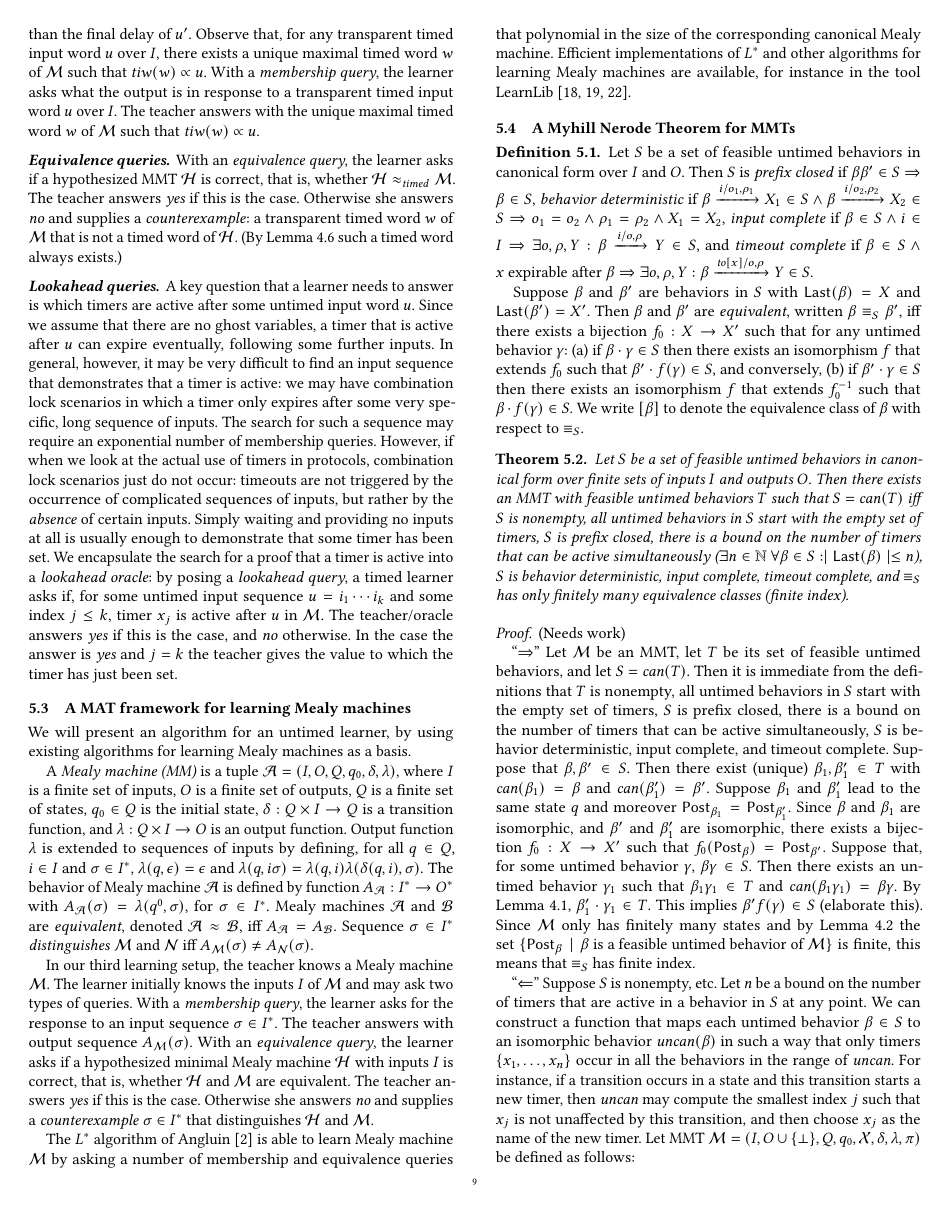
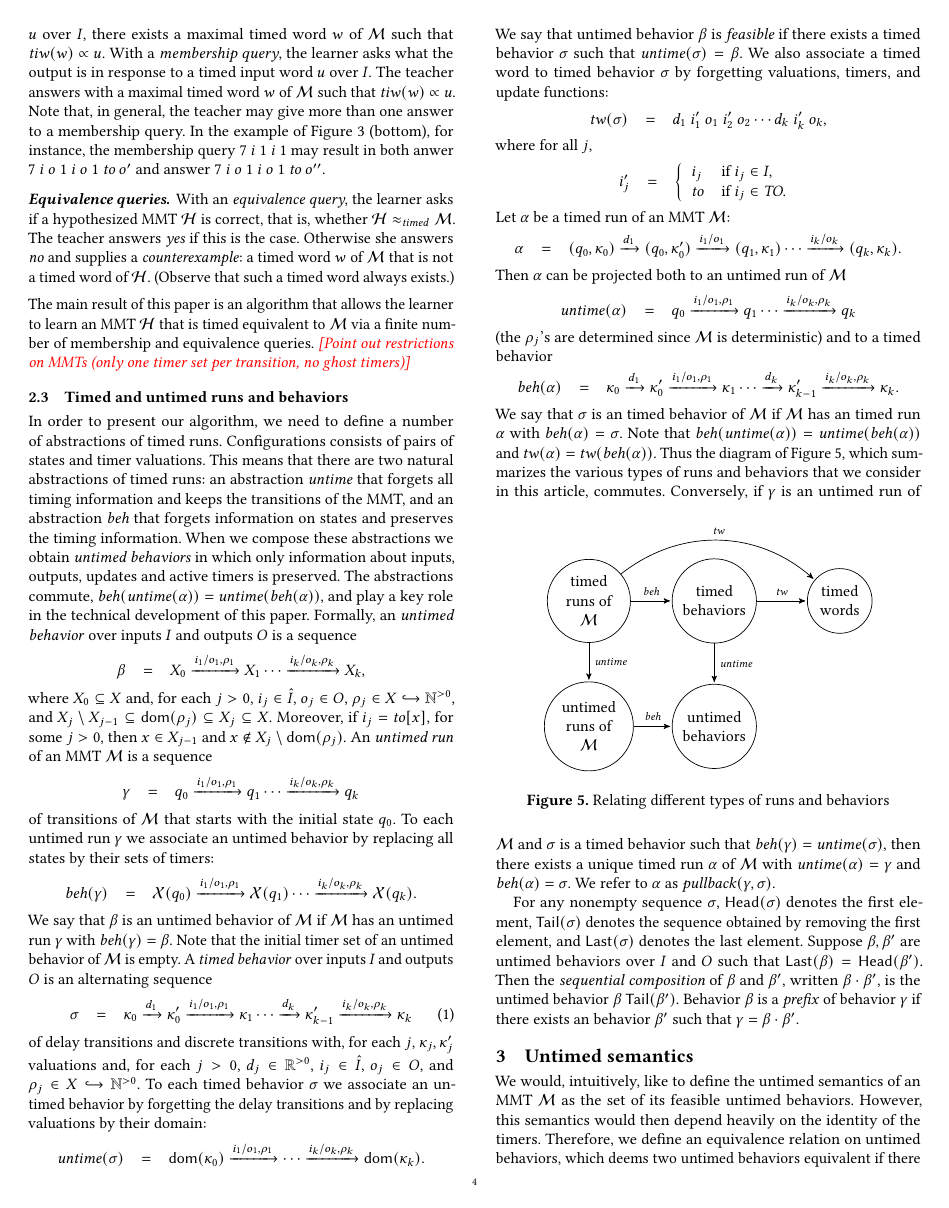
Before and after one commit to bengt-jonsson/learning-timers, a LaTeX paper (main.tex, which reads MMT.tex, algorithm.tex): page 9 of 13 before the commit and page 4 of 13 after it. Compiled offline with pdfLaTeX.

Commit message:
moved intro timed MAT framework to MMT section and polished layout of this section

```diff
--- a/MMT.tex
+++ b/MMT.tex
@@ -243,5 +297,25 @@ select the timing of inputs.
+for any timed input word $u$ over $I$,
+there exists a maximal timed word $w$ of $\M$ such that $\timedinputword(w) \propto u$.
+With a \emph{membership query}, the learner asks what the output is in response to a timed input word $u$ over $I$.
+The teacher answers with a maximal timed word $w$ of $\M$ such that $\timedinputword(w) \propto u$.
+Note that, in general, the teacher may give more than one answer to a membership query.
+In the example of Figure~\ref{fig:nondeterminism} (bottom), for instance, the membership query $7 ~ i ~ 1 ~ i ~ 1$ may result in both anwer
+$7 ~ i ~ o ~ 1 ~ i ~ o ~ 1 ~ \mathit{to} ~ o'$ and answer  $7 ~ i ~ o ~ 1 ~ i ~ o ~ 1 ~ \mathit{to} ~ o''$.
+
+\paragraph{Equivalence queries.}
+With an \emph{equivalence query}, the learner asks if a hypothesized MMT $\CH$ is correct, that is,
+whether $\CH \approx_{\mathit{timed}} \M$.
+The teacher answers \emph{yes} if this is the case. Otherwise she answers \emph{no} and supplies a
+\emph{counterexample}: a timed word $w$ of $\M$ that is not a timed word of $\CH$.
+(Observe that such a timed word always exists.)
+
+\vspace{0.5em}
+\noindent
+The main result of this paper is an algorithm that allows the learner to learn an MMT $\CH$ that is timed equivalent to
+$\M$ via a finite number of membership and equivalence queries. \todofv{Point out restrictions on MMTs (only one timer set per transition, no ghost timers)}
 
 \subsection{Timed and untimed runs and behaviors}
+In order to present our algorithm, we need to define a number of abstractions of timed runs.
 Configurations consists of pairs of states and timer valuations. This means that there are two natural abstractions of
 timed runs: an abstraction $\untime$ that forgets all timing information and keeps the transitions of the MMT,
 and an abstraction $\beh$ that forgets information on states and preserves the timing information.
@@ -252,7 +326,7 @@ the technical development of this paper.
 %
 Formally, an \emph{untimed behavior} over inputs $I$ and outputs $O$ is a sequence
 \begin{eqnarray*}
-\beta & = & X_0 \xrightarrow{i_1/o_1, \rho_1} X_1  \xrightarrow{i_2/o_2, \rho_2} X_2 \cdots \xrightarrow{i_k/o_k, \rho_k} X_{k},
+\beta & = & X_0 \xrightarrow{i_1/o_1, \rho_1} X_1  \cdots \xrightarrow{i_k/o_k, \rho_k} X_{k},
 \end{eqnarray*}
 where $X_0 \subseteq X$ and, for each $j>0$,  $i_j \in \extinputs$, $o_j \in O$, $\rho_j \in X \hookrightarrow \natplus$, and
  $X_j \setminus X_{j-1}  \subseteq \domof{\rho_j} \subseteq X_j \subseteq X$.
@@ -260,13 +334,13 @@ Moreover, if $i_j = \toevent{x}$, for some $j>0$, then $x \in X_{j-1}$ and $x \n
 %
 An \emph{untimed run} of an MMT $\M$ is a sequence
 \begin{eqnarray*}
-\gamma & = & q_0 \xrightarrow{i_1/o_1, \rho_1} q_1  \xrightarrow{i_2/o_2, \rho_2} q_2 \cdots \xrightarrow{i_k/o_k, \rho_k} q_k
+\gamma & = & q_0 \xrightarrow{i_1/o_1, \rho_1} q_1   \cdots \xrightarrow{i_k/o_k, \rho_k} q_k
 \end{eqnarray*}
 of transitions of $\M$ that starts with the initial state $q_0$.
 To each untimed run $\gamma$ we associate an untimed behavior by replacing all
 states by their sets of timers:
 \begin{eqnarray*}
-\beh(\gamma) & = & \vars(q_0) \xrightarrow{i_1/o_1, \rho_1} \vars(q_1)  \xrightarrow{i_2/o_2, \rho_2} \vars(q_2) \cdots \xrightarrow{i_k/o_k, \rho_k} \vars(q_k).
+\beh(\gamma) & = & \vars(q_0) \xrightarrow{i_1/o_1, \rho_1} \vars(q_1)  \cdots \xrightarrow{i_k/o_k, \rho_k} \vars(q_k).
 \end{eqnarray*}
 We say that $\beta$ is an untimed behavior of $\M$ if $\M$ has an untimed run $\gamma$ with $\beh(\gamma) = \beta$.
 Note that the initial timer set of an untimed behavior of $\M$ is empty.
@@ -274,38 +348,41 @@ Note that the initial timer set of an untimed behavior of $\M$ is empty.
 A \emph{timed behavior} over inputs $I$ and outputs $O$ is an alternating sequence
 \begin{eqnarray}
 \label{timedbehavior}
-\sigma & = & \tvals_0 \xrightarrow{d_1} \tvals'_0 \xrightarrow{i_1/o_1, \rho_1} \tvals_1 \xrightarrow{d_2} \tvals'_1 \xrightarrow{i_2/o_2, \rho_2} \tvals_2 \cdots
+\sigma & = & \tvals_0 \xrightarrow{d_1} \tvals'_0 \xrightarrow{i_1/o_1, \rho_1} \tvals_1 \cdots
 \xrightarrow{d_k} \tvals'_{k-1} \xrightarrow{i_k/o_k, \rho_k} \tvals_{k}
 \end{eqnarray}
 of delay transitions and discrete transitions with, for each $j$,
 $\tvals_j, \tvals'_j$ valuations and,
 for each $j>0$,  $d_j \in \delays$, $i_j \in \extinputs$, $o_j \in O$, and $\rho_j \in X \hookrightarrow \natplus$.
 To each timed behavior $\sigma$ we associate an untimed behavior by forgetting the
-delays transitions and by replacing valuations by their domain:
+delay transitions and by replacing valuations by their domain:
 \begin{eqnarray*}
-\untime(\sigma) & = & \domof{\tvals_0} \xrightarrow{i_1/o_1, \rho_1} \domof{\tvals_1}  \xrightarrow{i_2/o_2, \rho_2} \domof{\tvals_2} \cdots \xrightarrow{i_k/o_k, \rho_k} \domof{\tvals_k}.
+\untime(\sigma) & = & \domof{\tvals_0} \xrightarrow{i_1/o_1, \rho_1}  \cdots \xrightarrow{i_k/o_k, \rho_k} \domof{\tvals_k}.
 \end{eqnarray*}
 We say that untimed behavior $\beta$ is \emph{feasible} if there exists a timed behavior $\sigma$ such that $\untime(\sigma) = \beta$.
 We also associate a timed word to timed behavior $\sigma$ by forgetting valuations, timers, and update functions:
 \begin{eqnarray*}
-\timedword(\sigma) & = & d_ 1 ~ i'_1 ~ o_1 ~ i'_2 ~ o_2 \cdots d_k ~ i'_k ~ o_k, \mbox{ where for all } j,
-i'_j  =  \left\{ \begin{array}{ll}
+\timedword(\sigma) & = & d_ 1 ~ i'_1 ~ o_1 ~ i'_2 ~ o_2 \cdots d_k ~ i'_k ~ o_k,
+\end{eqnarray*}
+where for all  $j$,
+\begin{eqnarray*}
+i'_j  & = &  \left\{ \begin{array}{ll}
 i_j & \mbox{if } i_j \in I,\\
 \mathit{to} & \mbox{if } i_j \in \toevents.
 \end{array} \right.
 \end{eqnarray*}
 Let $\alpha$ be a timed run of an MMT $\M$:
 \begin{eqnarray*}
-\alpha & = & (q_0, \tvals_0) \xrightarrow{d_1} (q_0, \tvals'_0) \xrightarrow{i_1/o_1} (q_1, \tvals_1) \xrightarrow{d_2} (q_1, \tvals'_1)  \cdots
+\alpha & = & (q_0, \tvals_0) \xrightarrow{d_1} (q_0, \tvals'_0) \xrightarrow{i_1/o_1} (q_1, \tvals_1)  \cdots
  \xrightarrow{i_k/o_k} (q_k, \tvals_k).
 \end{eqnarray*}
 Then $\alpha$ can be projected both to an untimed run of $\M$
 \begin{eqnarray*}
-\untime (\alpha) & = & q_0 \xrightarrow{i_1/o_1, \rho_1} q_1  \xrightarrow{i_2/o_2, \rho_2} q_2 \cdots \xrightarrow{i_k/o_k, \rho_k} q_k
+\untime (\alpha) & = & q_0 \xrightarrow{i_1/o_1, \rho_1} q_1  \cdots \xrightarrow{i_k/o_k, \rho_k} q_k
 \end{eqnarray*}
 (the $\rho_j$'s are determined since $\M$ is deterministic) and to a timed behavior
 \begin{eqnarray*}
-\beh(\alpha) & = & \tvals_0 \xrightarrow{d_1} \tvals'_0 \xrightarrow{i_1/o_1, \rho_1} \tvals_1 \xrightarrow{d_2} \tvals'_1 \xrightarrow{i_2/o_2, \rho_2} \tvals_2 \cdots
+\beh(\alpha) & = & \tvals_0 \xrightarrow{d_1} \tvals'_0 \xrightarrow{i_1/o_1, \rho_1} \tvals_1  \cdots
 \xrightarrow{d_k} \tvals'_{k-1} \xrightarrow{i_k/o_k, \rho_k} \tvals_{k}.
 \end{eqnarray*}
 \iflong
--- a/algorithm.tex
+++ b/algorithm.tex
@@ -106,41 +111,33 @@ Thus the fractional part of the times of the inputs are different. In fact, $w$
-\fi
-%
-If $u$ and $u'$ are timed input words, then we write $u \propto u'$ if $u$ and $u'$ are equal, except that the final delay of $u$ is less or equal than the final delay of $u'$. Observe that,
-for any transparent timed input word $u$ over $I$,
-there exists a unique maximal timed word $w$ of $\M$ such that $\timedinputword(w) \propto u$.
-With a \emph{membership query}, the learner asks what the output is in response to a transparent timed input word $u$ over $I$.
-The teacher answers with the unique maximal timed word $w$ of $\M$ such that $\timedinputword(w) \propto u$.
+%\paragraph{Equivalence queries.}
+%With an \emph{equivalence query}, the learner asks if a hypothesized MMT $\CH$ is correct, that is,
+%whether $\CH \approx_{\mathit{timed}} \M$.
+%The teacher answers \emph{yes} if this is the case. Otherwise she answers \emph{no} and supplies a
+%\emph{counterexample}: a transparent timed word $w$ of $\M$ that is not a timed word of $\CH$.
+%\iflong
+%(By Lemma~\ref{not timed}
+%\else
+%(We claim that
+%\fi
+%such a timed word always exists.)
 
-\paragraph{Equivalence queries.}
-With an \emph{equivalence query}, the learner asks if a hypothesized MMT $\CH$ is correct, that is,
-whether $\CH \approx_{\mathit{timed}} \M$.
-The teacher answers \emph{yes} if this is the case. Otherwise she answers \emph{no} and supplies a
-\emph{counterexample}: a transparent timed word $w$ of $\M$ that is not a timed word of $\CH$.
-\iflong
-(By Lemma~\ref{not timed}
-\else
-(We claim that
-\fi
-such a timed word always exists.)
+%\paragraph{Lookahead queries.}
+%A key question that a learner needs to answer is which timers are active after some untimed input word $u$.
+%Since we assume that there are no ghost variables, a timer that is active after $u$ can expire eventually,
+%following some further inputs.
+%In general, however, it may be very difficult to find an input sequence that demonstrates that a timer is active: we may have combination lock scenarios
+%in which a timer only expires after some very specific, long sequence of inputs.
+%The search for such a sequence may require an exponential number of membership queries.
+%However, if when we look at the actual use of timers in protocols, combination lock scenarios just do not occur:
+%timeouts are not triggered by the occurrence of complicated sequences of inputs,
+%but rather by the \emph{absence} of certain inputs.
+%Simply waiting and providing no inputs at all is usually enough to demonstrate that some timer has been set.
+%We encapsulate the search for a proof that a timer is active into a \emph{lookahead oracle}:
+%by posing a \emph{lookahead query}, a timed learner asks if, for some untimed input sequence $u = i_1 \cdots i_k$ and some
+%index $j \leq k$, timer $x_j$ is active after $u$ in $\M$.
+%The teacher/oracle answers \emph{yes} if this is the case, and \emph{no} otherwise.
+%In the case the answer is \emph{yes} and $j=k$ the teacher gives the value to which the timer has just been set.
 
-\paragraph{Lookahead queries.}
-A key question that a learner needs to answer is which timers are active after some untimed input word $u$.
-Since we assume that there are no ghost variables, a timer that is active after $u$ can expire eventually,
-following some further inputs.
-In general, however, it may be very difficult to find an input sequence that demonstrates that a timer is active: we may have combination lock scenarios
-in which a timer only expires after some very specific, long sequence of inputs.
-The search for such a sequence may require an exponential number of membership queries.
-However, if when we look at the actual use of timers in protocols, combination lock scenarios just do not occur:
-timeouts are not triggered by the occurrence of complicated sequences of inputs,
-but rather by the \emph{absence} of certain inputs.
-Simply waiting and providing no inputs at all is usually enough to demonstrate that some timer has been set.
-We encapsulate the search for a proof that a timer is active into a \emph{lookahead oracle}:
-by posing a \emph{lookahead query}, a timed learner asks if, for some untimed input sequence $u = i_1 \cdots i_k$ and some
-index $j \leq k$, timer $x_j$ is active after $u$ in $\M$.
-The teacher/oracle answers \emph{yes} if this is the case, and \emph{no} otherwise.
-In the case the answer is \emph{yes} and $j=k$ the teacher gives the value to which the timer has just been set.
-
-\subsection{A MAT framework for learning Mealy machines}
+\subsection{A MAT framework for Mealy machines}
 We will present an algorithm for an untimed learner, by using existing algorithms for learning Mealy machines as a basis.
 
 A \emph{Mealy machine (MM)} is a tuple $\A = (I, O, Q, q_0, \delta, \lambda)$, where
--- a/main.tex
+++ b/main.tex
@@ -60,6 +60,7 @@
 
 \usepackage{marginnote}
 \newcommand{\todobj}[1]{\textcolor{blue}{\sl [#1]}}
+\newcommand{\todofv}[1]{\textcolor{red}{\sl [#1]}}
 %% \newcommand{\todobj}[1]{}
 
 \pagestyle{plain}
```
Also changed, not shown: introduction.tex (+1 -7 lines), untimedsemantics.tex (+3 -3 lines), MMT.tex (82 more changed lines), algorithm.tex (65 more changed lines), main.tex (4 more changed lines).
